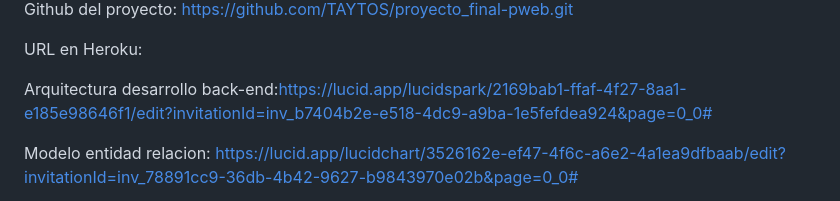
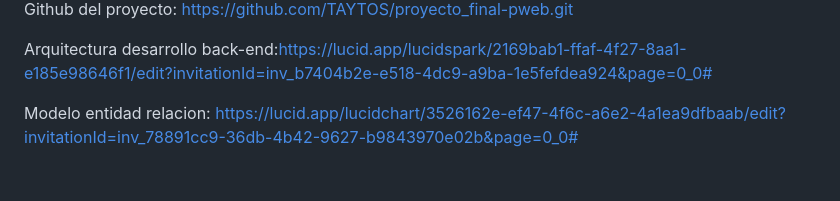
Before and after one commit to TAYTOS/Proyecto-final-pweb2, a Markdown page: readme/README.md, the part around one of its changes. GitHub-like rendering; blank space fills up the shorter version.

Commit message:
se modifico readme

```diff
--- a/readme/README.md
+++ b/readme/README.md
@@ -238,7 +256,6 @@
 
 Github del proyecto: https://github.com/TAYTOS/proyecto_final-pweb.git
 
-URL en Heroku:
 
 Arquitectura desarrollo back-end:https://lucid.app/lucidspark/2169bab1-ffaf-4f27-8aa1-e185e98646f1/edit?invitationId=inv_b7404b2e-e518-4dc9-a9ba-1e5fefdea924&page=0_0#
 
```
Also changed, not shown: other parts of readme/README.md (+20 -2 lines).
